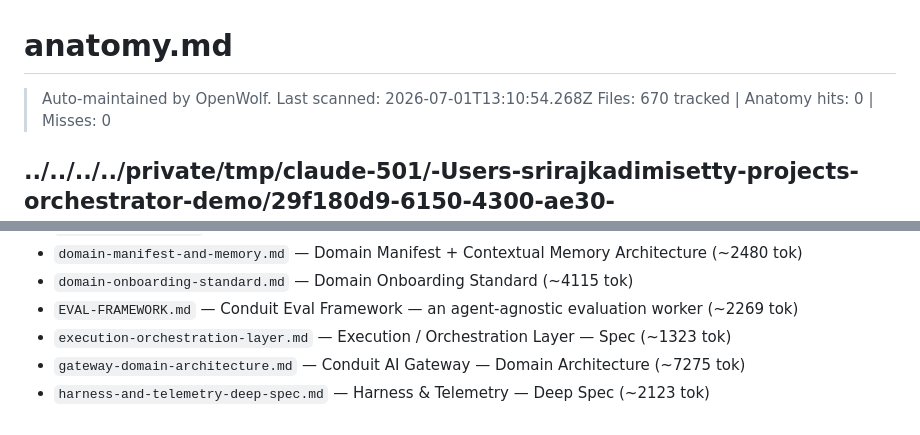
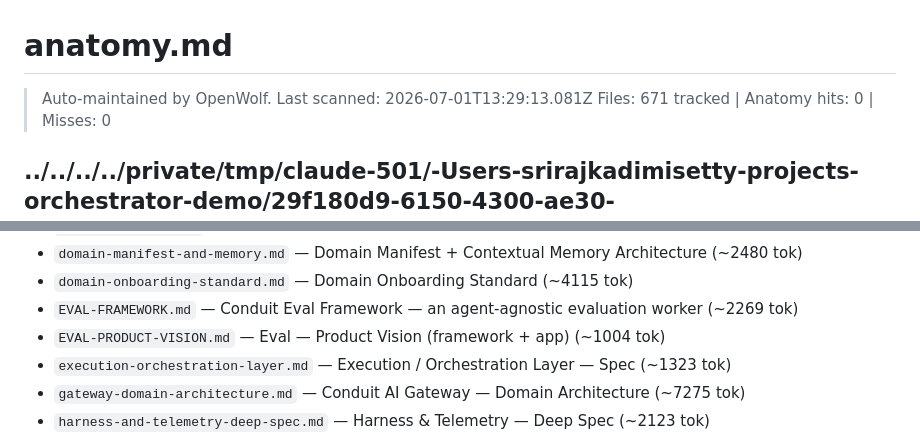
Before and after one commit to srirajk/orchestrator-demo, a Markdown page: .wolf/anatomy.md, 2 parts joined by grey strips. Rendered like a GitHub page.

```diff
--- a/.wolf/anatomy.md
+++ b/.wolf/anatomy.md
@@ -1,7 +1,7 @@
 # anatomy.md
 
-> Auto-maintained by OpenWolf. Last scanned: 2026-07-01T13:10:54.268Z
-> Files: 670 tracked | Anatomy hits: 0 | Misses: 0
+> Auto-maintained by OpenWolf. Last scanned: 2026-07-01T13:29:13.081Z
+> Files: 671 tracked | Anatomy hits: 0 | Misses: 0
 
 ## ../../../../private/tmp/claude-501/-Users-srirajkadimisetty-projects-orchestrator-demo/29f180d9-6150-4300-ae30-ee615cfcd441/scratchpad/
 
@@ -269,6 +269,7 @@
 - `domain-manifest-and-memory.md` — Domain Manifest + Contextual Memory Architecture (~2480 tok)
 - `domain-onboarding-standard.md` — Domain Onboarding Standard (~4115 tok)
 - `EVAL-FRAMEWORK.md` — Conduit Eval Framework — an agent-agnostic evaluation worker (~2269 tok)
+- `EVAL-PRODUCT-VISION.md` — Eval — Product Vision (framework + app) (~1004 tok)
 - `execution-orchestration-layer.md` — Execution / Orchestration Layer — Spec (~1323 tok)
 - `gateway-domain-architecture.md` — Conduit AI Gateway — Domain Architecture (~7275 tok)
 - `harness-and-telemetry-deep-spec.md` — Harness & Telemetry — Deep Spec (~2123 tok)
```
Also changed, not shown: docs/EVAL-PRODUCT-VISION.md (added, +69 -0 lines).
